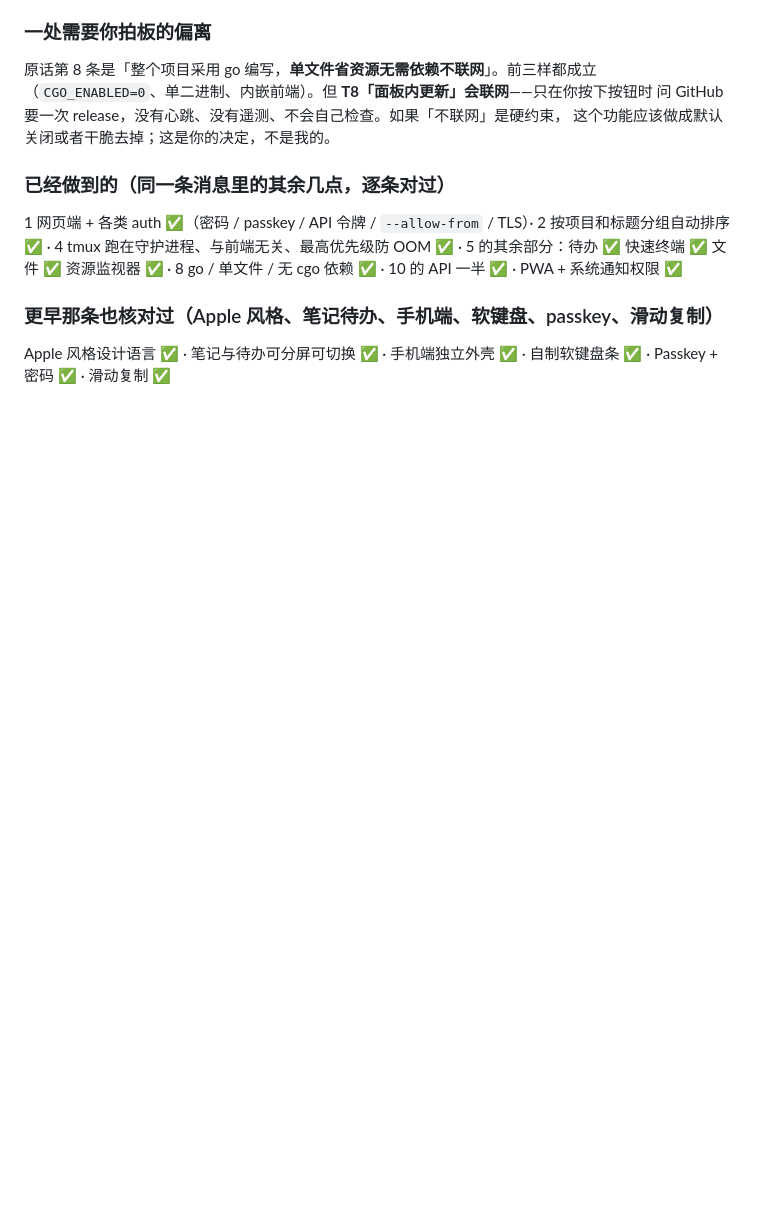
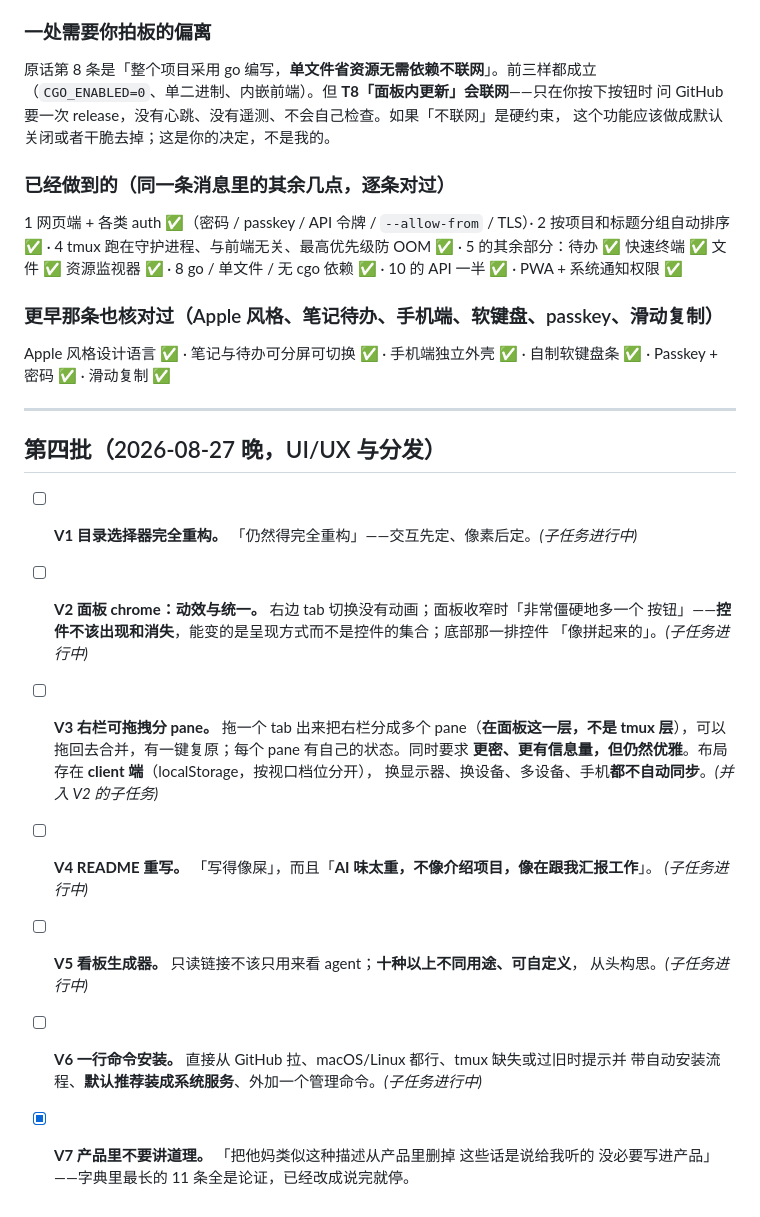
Before and after one commit to jiangmuran/vibepanel, a Markdown page: docs/roadmap.md, the part around the change. Rendered like a GitHub page; blank space fills up the shorter version.

Commit message:
docs: the fourth batch, written down before it can be lost
Six of them are with subagents and one is done. V3 is the one that
changes shape: the right panel stops being a tab strip and becomes a
layout the client owns -- drag a tab out to split, drag it back to
merge, one press to restore, and it does not follow you to another
monitor.

```diff
--- a/docs/roadmap.md
+++ b/docs/roadmap.md
@@ -288,3 +288,24 @@
 
 Apple 风格设计语言 ✅ · 笔记与待办可分屏可切换 ✅ · 手机端独立外壳 ✅ · 自制软键盘条 ✅ ·
 Passkey + 密码 ✅ · 滑动复制 ✅
+
+---
+
+## 第四批（2026-08-27 晚，UI/UX 与分发）
+
+- [ ] **V1 目录选择器完全重构。** 「仍然得完全重构」——交互先定、像素后定。*(子任务进行中)*
+- [ ] **V2 面板 chrome：动效与统一。** 右边 tab 切换没有动画；面板收窄时「非常僵硬地多一个
+      按钮」——**控件不该出现和消失**，能变的是呈现方式而不是控件的集合；底部那一排控件
+      「像拼起来的」。*(子任务进行中)*
+- [ ] **V3 右栏可拖拽分 pane。** 拖一个 tab 出来把右栏分成多个 pane（**在面板这一层，不是
+      tmux 层**），可以拖回去合并，有一键复原；每个 pane 有自己的状态。同时要求
+      **更密、更有信息量，但仍然优雅**。布局存在 **client 端**（localStorage，按视口档位分开），
+      换显示器、换设备、多设备、手机**都不自动同步**。*(并入 V2 的子任务)*
+- [ ] **V4 README 重写。** 「写得像屎」，而且「**AI 味太重，不像介绍项目，像在跟我汇报工作**」。
+      *(子任务进行中)*
+- [ ] **V5 看板生成器。** 只读链接不该只用来看 agent；**十种以上不同用途、可自定义**，
+      从头构思。*(子任务进行中)*
+- [ ] **V6 一行命令安装。** 直接从 GitHub 拉、macOS/Linux 都行、tmux 缺失或过旧时提示并
+      带自动安装流程、**默认推荐装成系统服务**、外加一个管理命令。*(子任务进行中)*
+- [x] **V7 产品里不要讲道理。** 「把他妈类似这种描述从产品里删掉 这些话是说给我听的
+      没必要写进产品」——字典里最长的 11 条全是论证，已经改成说完就停。
```
